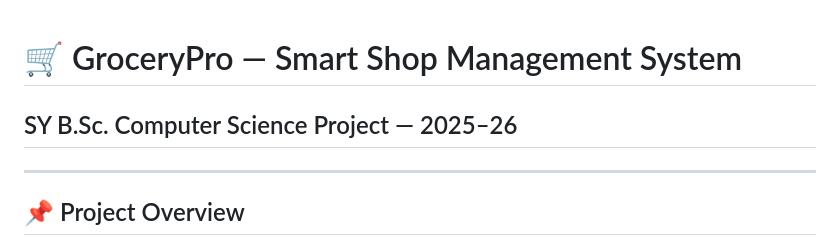
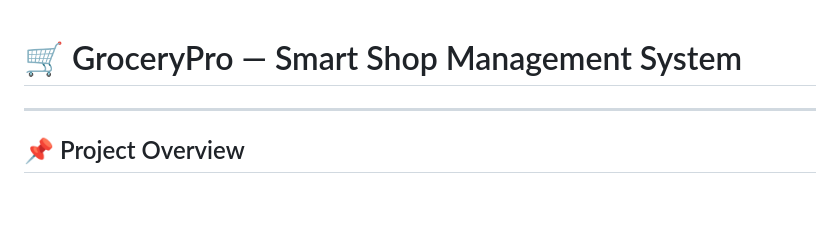
Before and after one commit to megatron-71/Grocery-Shop, a Markdown page: README.md, the part around the change. GitHub-like rendering; blank space fills up the shorter version.

Commit message:
Update project title in README.md

```diff
--- a/README.md
+++ b/README.md
@@ -1,5 +1,5 @@
 # 🛒 GroceryPro — Smart Shop Management System
-## SY B.Sc. Computer Science Project — 2025–26
+
 
 
 ---
```
